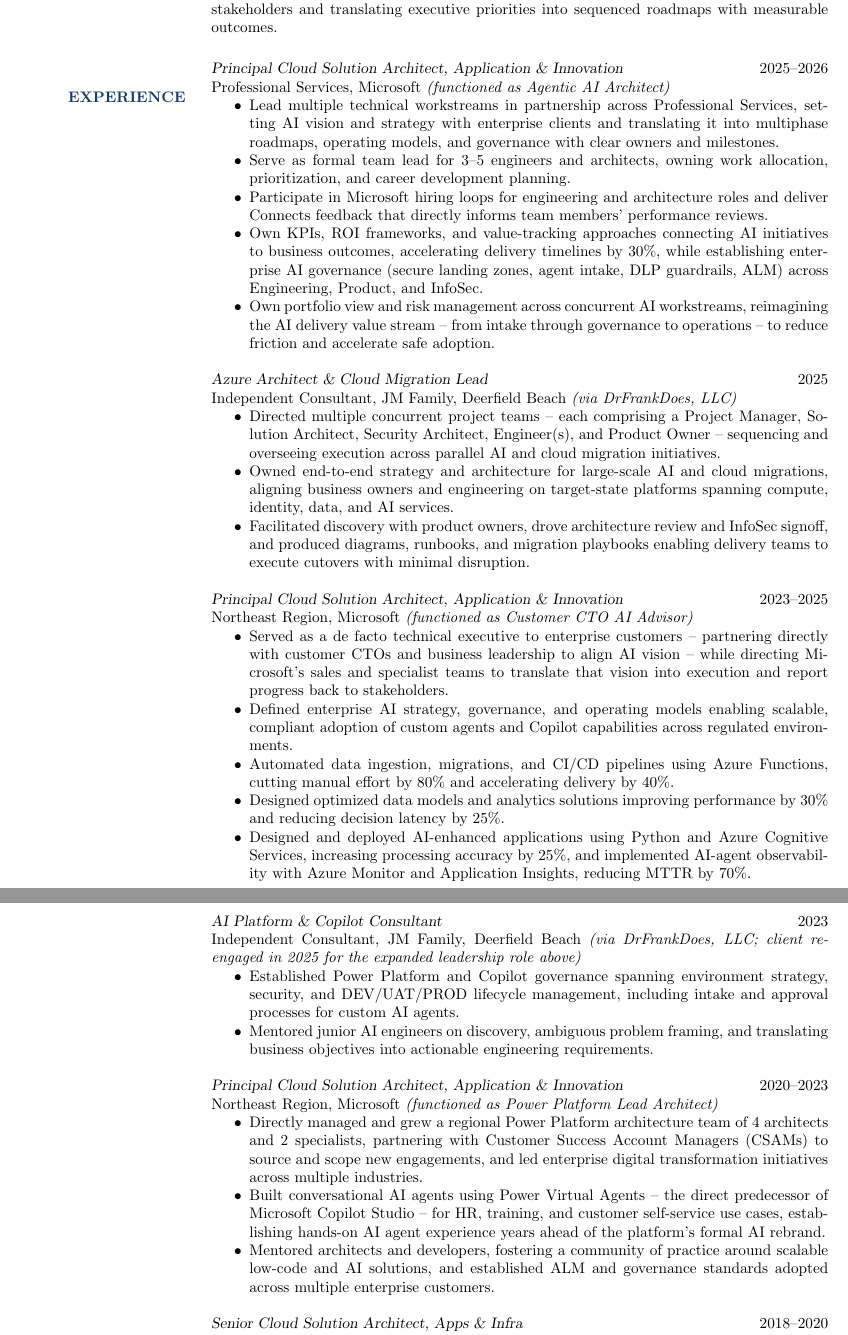
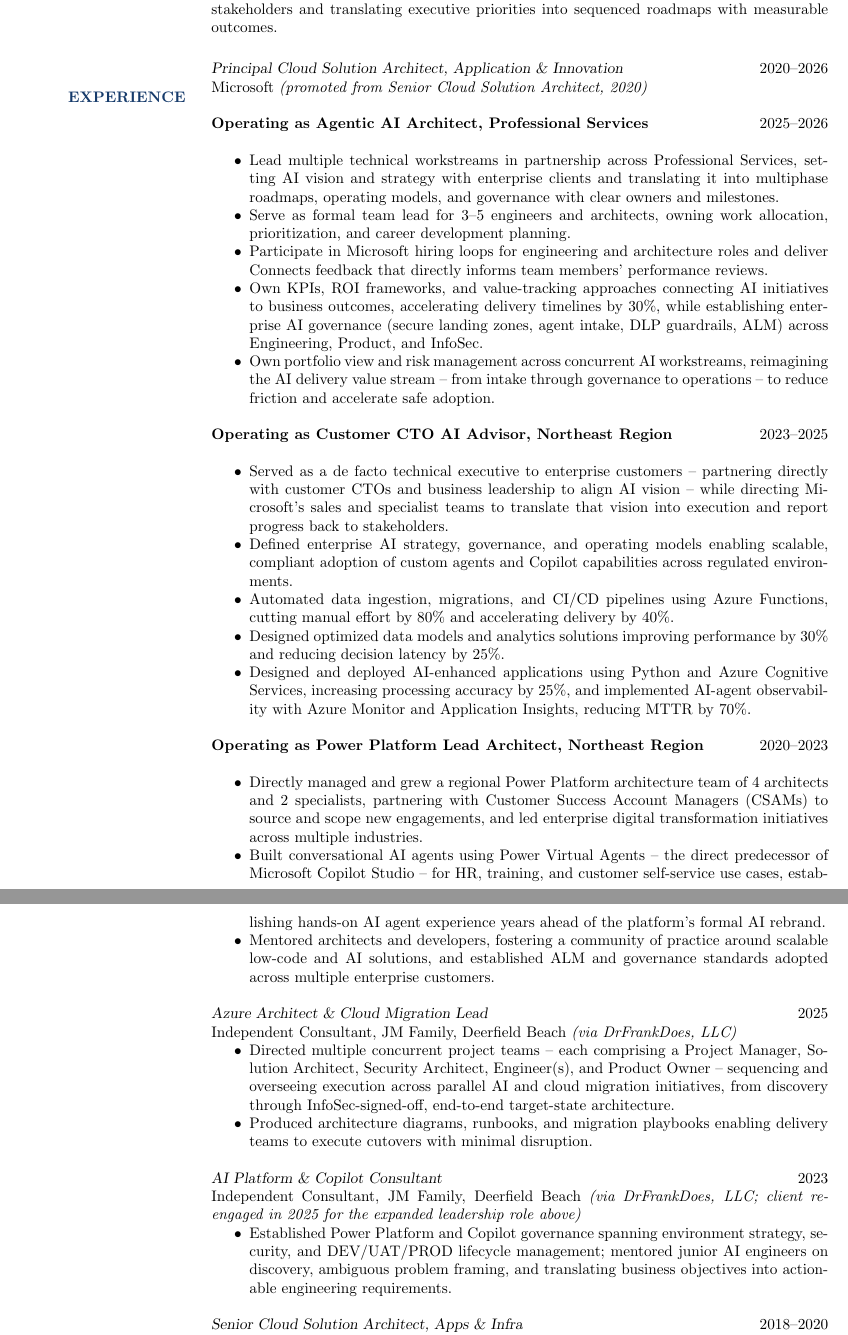
Before and after one commit to sposaro/resume, a LaTeX CV (src/applications/disney-director-ai-strategy-themed.tex): two parts of pages 1 and 2 of 2, joined at a grey line, cut so that both start at the same text. Compiled offline with pdfLaTeX.

Commit message:
Consolidate the three Principal-title Microsoft entries into one
Since all three most recent Microsoft stints shared the same real
title (Principal Cloud Solution Architect, Application & Innovation),
listing them as three separate identical-titled blocks was repetitive
and buried the Senior->Principal promotion. Restructured into one
title/date-range entry (2020-2026, with a "promoted from Senior Cloud
Solution Architect, 2020" note) containing three "Operating as ___"
phases (Power Platform Lead Architect, Customer CTO AI Advisor,
Agentic AI Architect) -- each phase keeps its original bullets.

Confirmed with the user that none of the formal Director-level
markers applied (no manager-of-record status, no final review/comp
ownership, no final hire authority, no budget ownership, no
Manager/Director HR job code), so "Agentic AI Director" is not used
anywhere, including as a descriptor.

Also shrinks the header star accent slightly further per request.

Co-Authored-By: Claude Sonnet 5 <noreply@anthropic.com>
Claude-Session: https://claude.ai/code/session_01EKTf7a4kC3T9bBjnhrBDbx

```diff
--- a/src/applications/disney-director-ai-strategy-themed.tex
+++ b/src/applications/disney-director-ai-strategy-themed.tex
@@ -15,7 +15,7 @@
 \usepackage{amssymb}
 \definecolor{castleblue}{HTML}{163B6B}
 \renewcommand{\sectionfont}{\color{castleblue}\scshape\bfseries}
-\newcommand{\sparkle}{\raisebox{0pt}{\scalebox{0.35}{$\bigstar$}}}
+\newcommand{\sparkle}{\raisebox{0pt}{\scalebox{0.28}{$\bigstar$}}}
 \setlist{nolistsep}
 \pagestyle{fancy}
 \renewcommand{\headrulewidth}{0pt} % <-- FIXES PAGE 2 LINE
@@ -42,8 +42,10 @@
 % ======================
 \section{EXPERIENCE}
 
-{\sl Principal Cloud Solution Architect, Application \& Innovation} \hfill 2025--2026\\
-Professional Services, Microsoft \emph{(functioned as Agentic AI Architect)}
+{\sl Principal Cloud Solution Architect, Application \& Innovation} \hfill 2020--2026\\
+Microsoft \emph{(promoted from Senior Cloud Solution Architect, 2020)}
+
+\textbf{Operating as Agentic AI Architect, Professional Services} \hfill 2025--2026\\
 \begin{itemize}
 \item Lead multiple technical workstreams in partnership across Professional Services, setting AI vision and strategy with enterprise clients and translating it into multiphase roadmaps, operating models, and governance with clear owners and milestones.
 \item Serve as formal team lead for 3--5 engineers and architects, owning work allocation, prioritization, and career development planning.
@@ -52,16 +54,7 @@
 \item Own portfolio view and risk management across concurrent AI workstreams, reimagining the AI delivery value stream -- from intake through governance to operations -- to reduce friction and accelerate safe adoption.
 \end{itemize}
 
-{\sl Azure Architect \& Cloud Migration Lead} \hfill 2025\\
-Independent Consultant, JM Family, Deerfield Beach \emph{(via DrFrankDoes, LLC)}
-\begin{itemize}
-\item Directed multiple concurrent project teams -- each comprising a Project Manager, Solution Architect, Security Architect, Engineer(s), and Product Owner -- sequencing and overseeing execution across parallel AI and cloud migration initiatives.
-\item Owned end-to-end strategy and architecture for large-scale AI and cloud migrations, aligning business owners and engineering on target-state platforms spanning compute, identity, data, and AI services.
-\item Facilitated discovery with product owners, drove architecture review and InfoSec signoff, and produced diagrams, runbooks, and migration playbooks enabling delivery teams to execute cutovers with minimal disruption.
-\end{itemize}
-
-{\sl Principal Cloud Solution Architect, Application \& Innovation} \hfill 2023--2025\\
-Northeast Region, Microsoft \emph{(functioned as Customer CTO AI Advisor)}
+\textbf{Operating as Customer CTO AI Advisor, Northeast Region} \hfill 2023--2025\\
 \begin{itemize}
 \item Served as a de facto technical executive to enterprise customers -- partnering directly with customer CTOs and business leadership to align AI vision -- while directing Microsoft's sales and specialist teams to translate that vision into execution and report progress back to stakeholders.
 \item Defined enterprise AI strategy, governance, and operating models enabling scalable, compliant adoption of custom agents and Copilot capabilities across regulated environments.
@@ -70,19 +63,24 @@
 \item Designed and deployed AI-enhanced applications using Python and Azure Cognitive Services, increasing processing accuracy by 25\%, and implemented AI-agent observability with Azure Monitor and Application Insights, reducing MTTR by 70\%.
 \end{itemize}
 
-{\sl AI Platform \& Copilot Consultant} \hfill 2023\\
-Independent Consultant, JM Family, Deerfield Beach \emph{(via DrFrankDoes, LLC; client re-engaged in 2025 for the expanded leadership role above)}
-\begin{itemize}
-\item Established Power Platform and Copilot governance spanning environment strategy, security, and DEV/UAT/PROD lifecycle management, including intake and approval processes for custom AI agents.
-\item Mentored junior AI engineers on discovery, ambiguous problem framing, and translating business objectives into actionable engineering requirements.
-\end{itemize}
-
-{\sl Principal Cloud Solution Architect, Application \& Innovation} \hfill 2020--2023\\
-Northeast Region, Microsoft \emph{(functioned as Power Platform Lead Architect)}
+\textbf{Operating as Power Platform Lead Architect, Northeast Region} \hfill 2020--2023\\
 \begin{itemize}
 \item Directly managed and grew a regional Power Platform architecture team of 4 architects and 2 specialists, partnering with Customer Success Account Managers (CSAMs) to source and scope new engagements, and led enterprise digital transformation initiatives across multiple industries.
 \item Built conversational AI agents using Power Virtual Agents -- the direct predecessor of Microsoft Copilot Studio -- for HR, training, and customer self-service use cases, establishing hands-on AI agent experience years ahead of the platform's formal AI rebrand.
 \item Mentored architects and developers, fostering a community of practice around scalable low-code and AI solutions, and established ALM and governance standards adopted across multiple enterprise customers.
+\end{itemize}
+
+{\sl Azure Architect \& Cloud Migration Lead} \hfill 2025\\
+Independent Consultant, JM Family, Deerfield Beach \emph{(via DrFrankDoes, LLC)}
+\begin{itemize}
+\item Directed multiple concurrent project teams -- each comprising a Project Manager, Solution Architect, Security Architect, Engineer(s), and Product Owner -- sequencing and overseeing execution across parallel AI and cloud migration initiatives, from discovery through InfoSec-signed-off, end-to-end target-state architecture.
+\item Produced architecture diagrams, runbooks, and migration playbooks enabling delivery teams to execute cutovers with minimal disruption.
+\end{itemize}
+
+{\sl AI Platform \& Copilot Consultant} \hfill 2023\\
+Independent Consultant, JM Family, Deerfield Beach \emph{(via DrFrankDoes, LLC; client re-engaged in 2025 for the expanded leadership role above)}
+\begin{itemize}
+\item Established Power Platform and Copilot governance spanning environment strategy, security, and DEV/UAT/PROD lifecycle management; mentored junior AI engineers on discovery, ambiguous problem framing, and translating business objectives into actionable engineering requirements.
 \end{itemize}
 
 {\sl Senior Cloud Solution Architect, Apps \& Infra} \hfill 2018--2020\\
```
Also changed, not shown: src/applications/disney-director-ai-strategy.tex (+19 -21 lines), src/applications/disney-director-ai-strategy-themed.pdf, src/applications/disney-director-ai-strategy.pdf.
